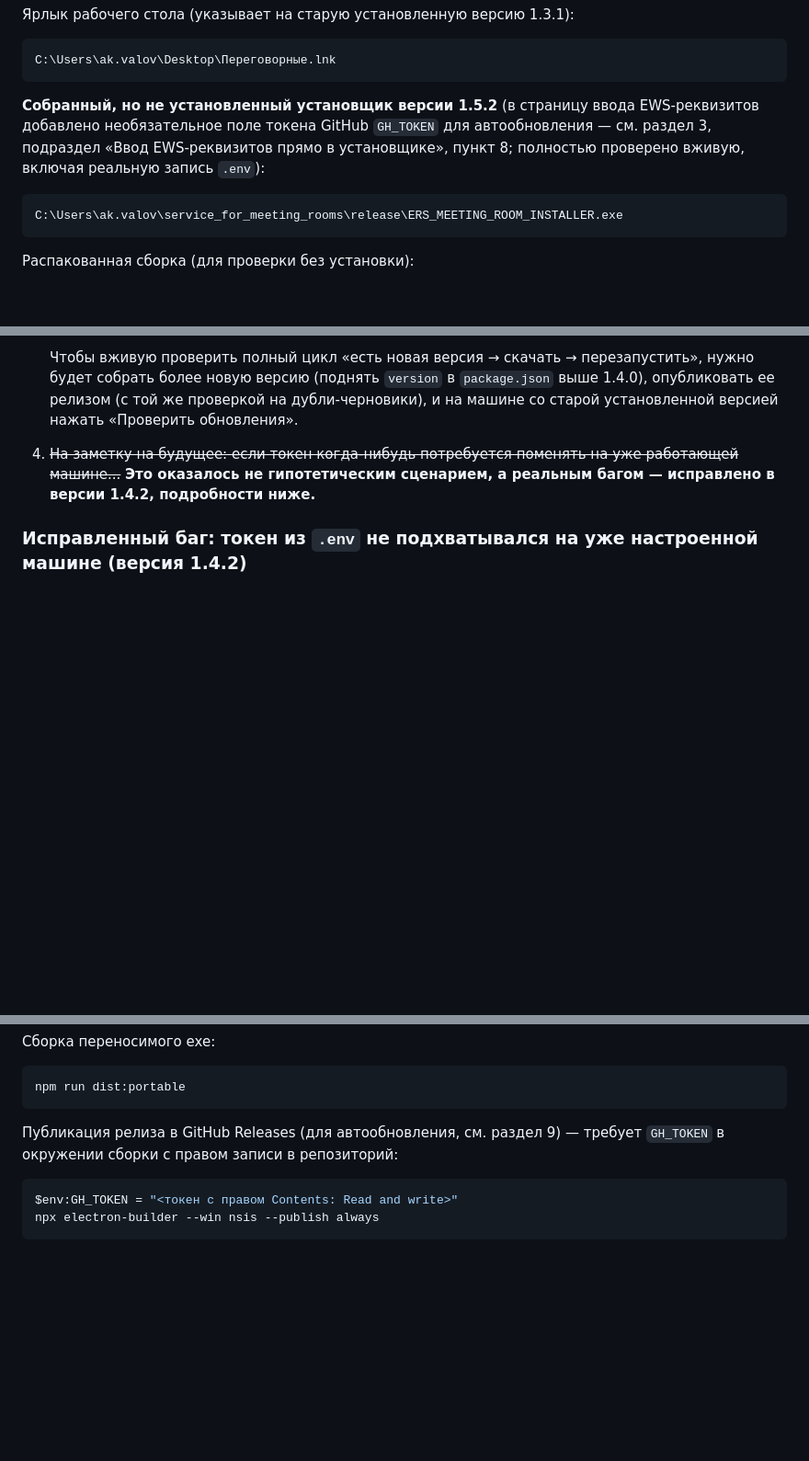
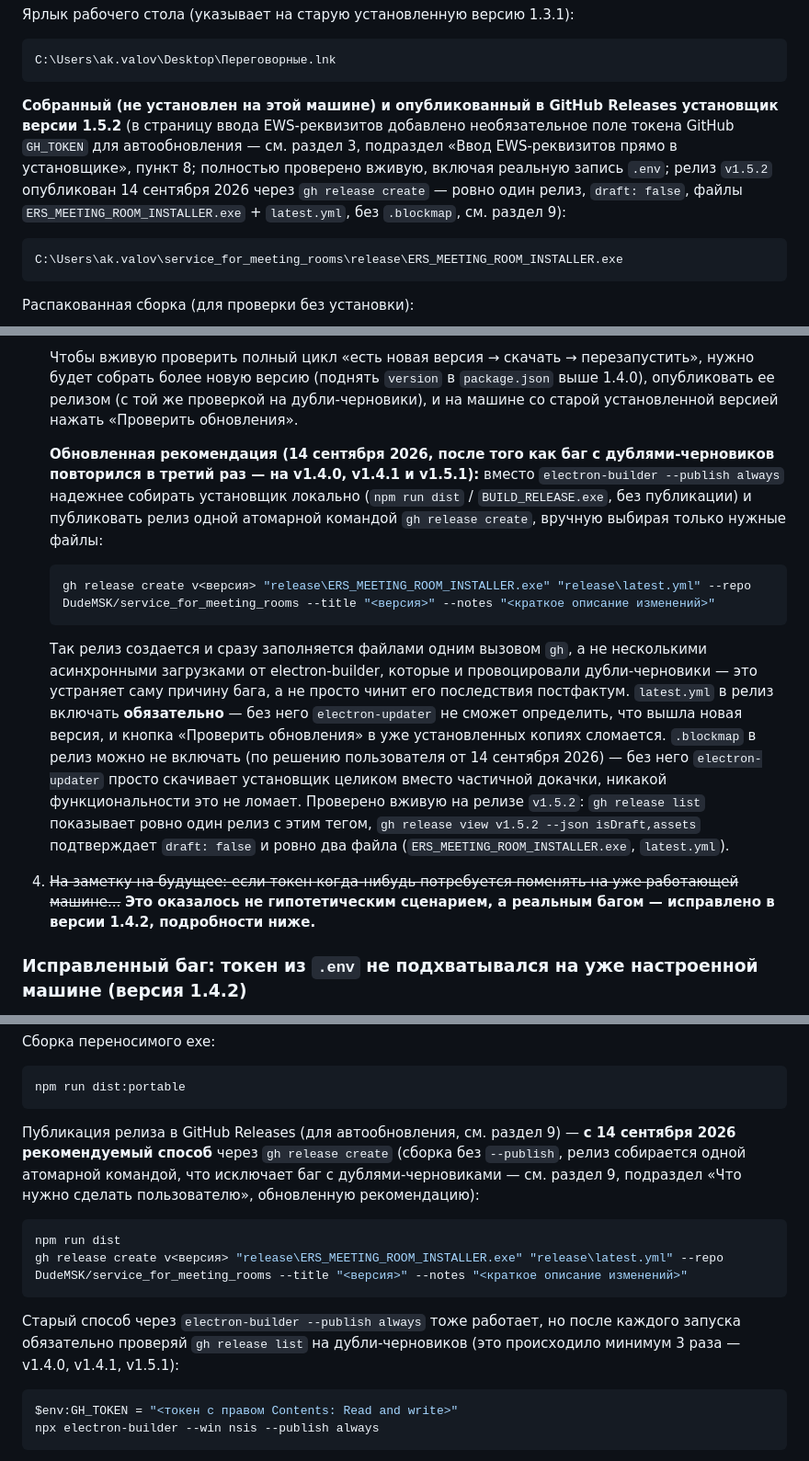
Before and after one commit to DudeMSK/service_for_meeting_rooms, a Markdown page: INFO_CONTEXT.md, 3 parts joined by grey strips. Shown at 92% size. Drawn GitHub-style; blank space fills up the shorter version.

Commit message:
docs: задокументирован релиз v1.5.2 через gh release create
Публикация через electron-builder --publish always повторно создавала
дубль-черновик релиза (v1.4.0, v1.4.1, v1.5.1). Вместо этого v1.5.2
опубликован одной атомарной командой gh release create с installer.exe
и latest.yml (без .blockmap) — задокументировано как рекомендуемый
способ на будущее.

Co-Authored-By: Claude Sonnet 5 <noreply@anthropic.com>

````diff
--- a/INFO_CONTEXT.md
+++ b/INFO_CONTEXT.md
@@ -43,7 +43,7 @@ C:\Users\ak.valov\AppData\Local\Programs\meeting-room-calendar\Перегово
 C:\Users\ak.valov\Desktop\Переговорные.lnk
 ```
 
-**Собранный, но не установленный установщик версии 1.5.2** (в страницу ввода EWS-реквизитов добавлено необязательное поле токена GitHub `GH_TOKEN` для автообновления — см. раздел 3, подраздел «Ввод EWS-реквизитов прямо в установщике», пункт 8; полностью проверено вживую, включая реальную запись `.env`):
+**Собранный (не установлен на этой машине) и опубликованный в GitHub Releases установщик версии 1.5.2** (в страницу ввода EWS-реквизитов добавлено необязательное поле токена GitHub `GH_TOKEN` для автообновления — см. раздел 3, подраздел «Ввод EWS-реквизитов прямо в установщике», пункт 8; полностью проверено вживую, включая реальную запись `.env`; релиз `v1.5.2` опубликован 14 сентября 2026 через `gh release create` — ровно один релиз, `draft: false`, файлы `ERS_MEETING_ROOM_INSTALLER.exe` + `latest.yml`, без `.blockmap`, см. раздел 9):
 
 ```text
 C:\Users\ak.valov\service_for_meeting_rooms\release\ERS_MEETING_ROOM_INSTALLER.exe
@@ -589,6 +589,12 @@ GitHub Releases приватного репозитория недоступны
    **На заметку на будущее:** после каждой публикации релиза через `electron-builder --publish always` стоит проверять `gh release list --repo DudeMSK/service_for_meeting_rooms` на отсутствие дублей-черновиков и что итоговый релиз имеет `draft: false` — судя по всему, это не гарантировано самим electron-builder в этой версии/конфигурации.
 
    Чтобы вживую проверить полный цикл «есть новая версия → скачать → перезапустить», нужно будет собрать более новую версию (поднять `version` в `package.json` выше 1.4.0), опубликовать ее релизом (с той же проверкой на дубли-черновики), и на машине со старой установленной версией нажать «Проверить обновления».
+
+   **Обновленная рекомендация (14 сентября 2026, после того как баг с дублями-черновиков повторился в третий раз — на v1.4.0, v1.4.1 и v1.5.1):** вместо `electron-builder --publish always` надежнее собирать установщик локально (`npm run dist` / `BUILD_RELEASE.exe`, без публикации) и публиковать релиз одной атомарной командой `gh release create`, вручную выбирая только нужные файлы:
+   ```powershell
+   gh release create v<версия> "release\ERS_MEETING_ROOM_INSTALLER.exe" "release\latest.yml" --repo DudeMSK/service_for_meeting_rooms --title "<версия>" --notes "<краткое описание изменений>"
+   ```
+   Так релиз создается и сразу заполняется файлами одним вызовом `gh`, а не несколькими асинхронными загрузками от electron-builder, которые и провоцировали дубли-черновики — это устраняет саму причину бага, а не просто чинит его последствия постфактум. `latest.yml` в релиз включать **обязательно** — без него `electron-updater` не сможет определить, что вышла новая версия, и кнопка «Проверить обновления» в уже установленных копиях сломается. `.blockmap` в релиз можно не включать (по решению пользователя от 14 сентября 2026) — без него `electron-updater` просто скачивает установщик целиком вместо частичной докачки, никакой функциональности это не ломает. Проверено вживую на релизе `v1.5.2`: `gh release list` показывает ровно один релиз с этим тегом, `gh release view v1.5.2 --json isDraft,assets` подтверждает `draft: false` и ровно два файла (`ERS_MEETING_ROOM_INSTALLER.exe`, `latest.yml`).
 4. ~~На заметку на будущее: если токен когда-нибудь потребуется поменять на уже работающей машине...~~ **Это оказалось не гипотетическим сценарием, а реальным багом — исправлено в версии 1.4.2, подробности ниже.**
 
 ### Исправленный баг: токен из `.env` не подхватывался на уже настроенной машине (версия 1.4.2)
@@ -704,7 +710,14 @@ npm run dist
 npm run dist:portable
 ```
 
-Публикация релиза в GitHub Releases (для автообновления, см. раздел 9) — требует `GH_TOKEN` в окружении сборки с правом записи в репозиторий:
+Публикация релиза в GitHub Releases (для автообновления, см. раздел 9) — **с 14 сентября 2026 рекомендуемый способ** через `gh release create` (сборка без `--publish`, релиз собирается одной атомарной командой, что исключает баг с дублями-черновиками — см. раздел 9, подраздел «Что нужно сделать пользователю», обновленную рекомендацию):
+
+```powershell
+npm run dist
+gh release create v<версия> "release\ERS_MEETING_ROOM_INSTALLER.exe" "release\latest.yml" --repo DudeMSK/service_for_meeting_rooms --title "<версия>" --notes "<краткое описание изменений>"
+```
+
+Старый способ через `electron-builder --publish always` тоже работает, но после каждого запуска обязательно проверяй `gh release list` на дубли-черновиков (это происходило минимум 3 раза — v1.4.0, v1.4.1, v1.5.1):
 
 ```powershell
 $env:GH_TOKEN = "<токен с правом Contents: Read and write>"
````
Also changed, not shown: other parts of INFO_CONTEXT.md (+1 -0 lines).
